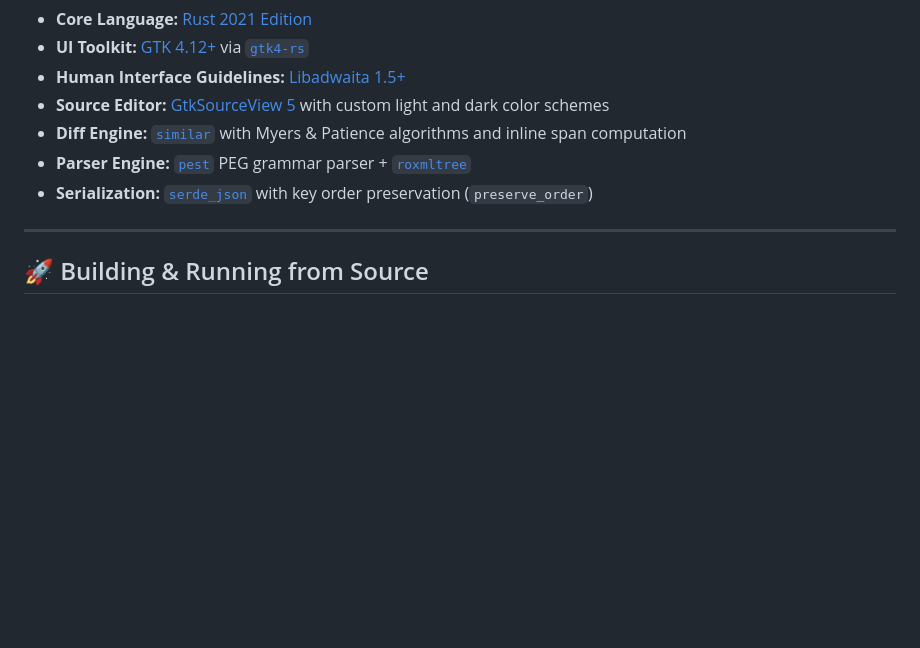
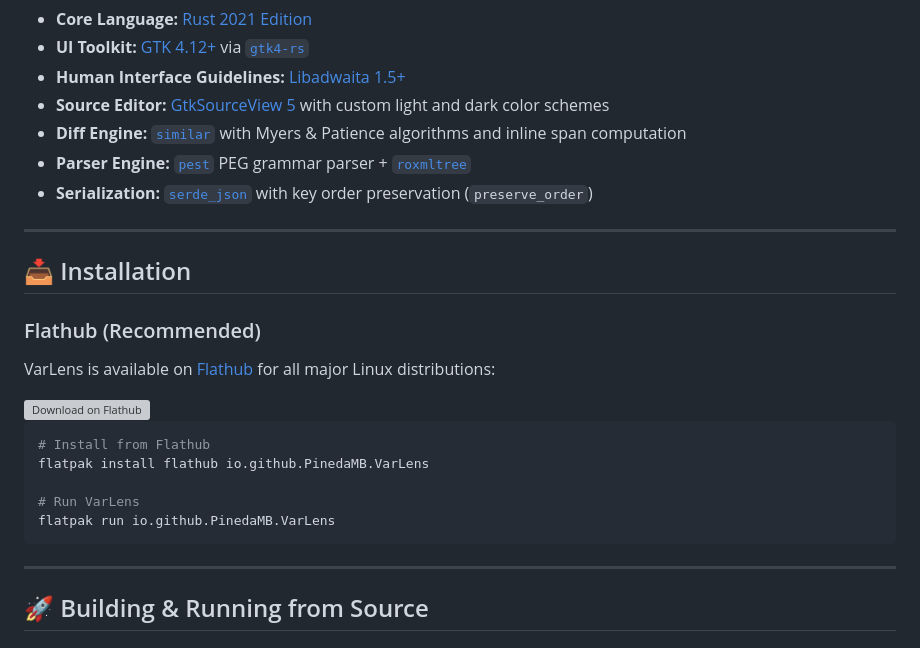
Before and after one commit to PinedaMB/VarLens, a Markdown page: README.md, the part around one of its changes. Rendered like a GitHub page; blank space fills up the shorter version; grey boxes are pictures that could not be loaded.

````diff
--- a/README.md
+++ b/README.md
@@ -118,6 +125,26 @@ Web-based formatters compromise sensitive credentials and struggle with multi-me
 - **Diff Engine:** [`similar`](https://crates.io/crates/similar) with Myers & Patience algorithms and inline span computation
 - **Parser Engine:** [`pest`](https://pest.rs/) PEG grammar parser + [`roxmltree`](https://crates.io/crates/roxmltree)
 - **Serialization:** [`serde_json`](https://crates.io/crates/serde_json) with key order preservation (`preserve_order`)
+
+---
+
+## 📥 Installation
+
+### Flathub (Recommended)
+
+VarLens is available on [Flathub](https://flathub.org/apps/io.github.PinedaMB.VarLens) for all major Linux distributions:
+
+<a href="https://flathub.org/apps/io.github.PinedaMB.VarLens">
+  <img src="https://dl.flathub.org/assets/badges/flathub-badge-en.svg" alt="Download on Flathub" width="200" />
+</a>
+
+```bash
+# Install from Flathub
+flatpak install flathub io.github.PinedaMB.VarLens
+
+# Run VarLens
+flatpak run io.github.PinedaMB.VarLens
+```
 
 ---
 
````
Also changed, not shown: other parts of README.md (+11 -4 lines), screenshots/diff-view.png, screenshots/inspector-json.png, screenshots/inspector-vardump.png, screenshots/inspector-xml.png, screenshots/tree-view.png, 7 other files.
